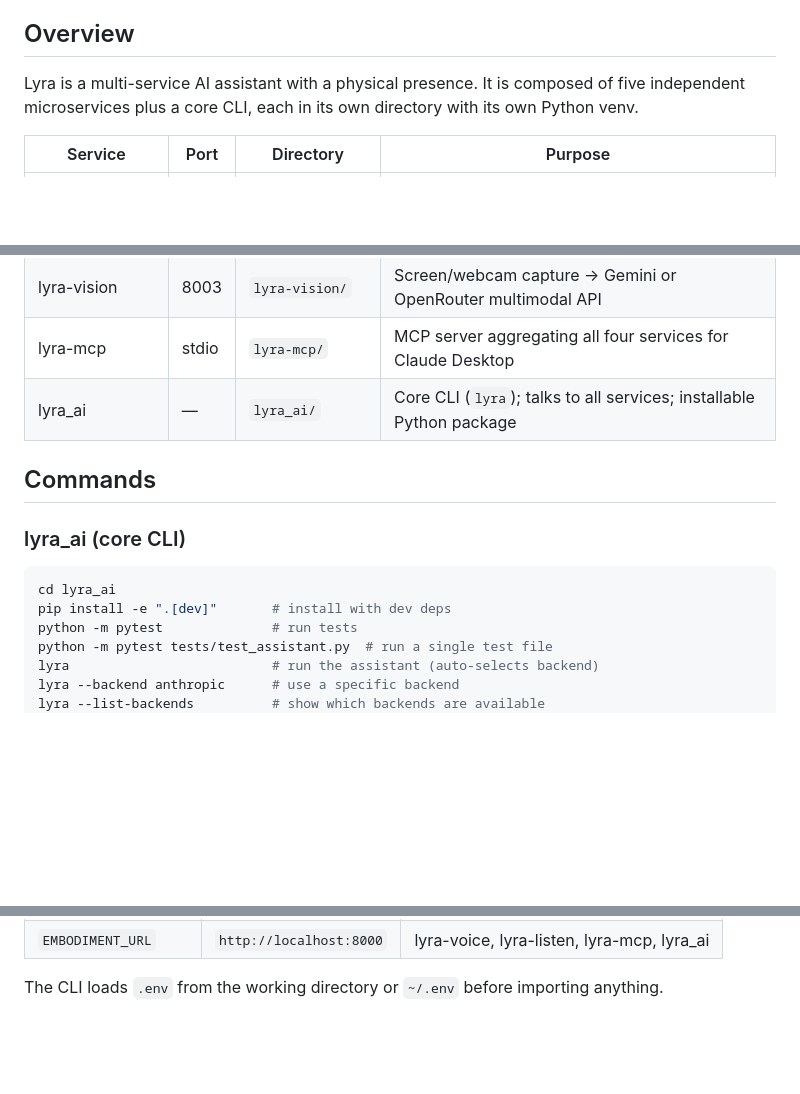
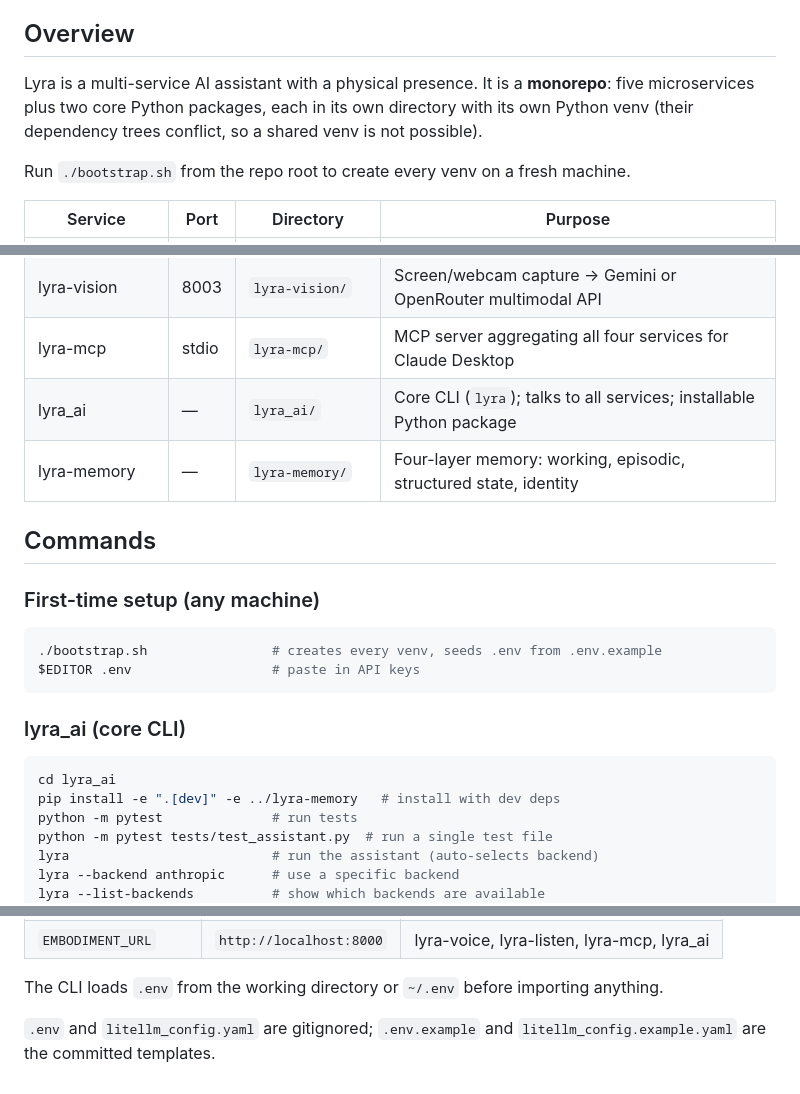
Before and after one commit to Wilsong1230/Lyra, a Markdown page: CLAUDE.md, 3 parts joined by grey strips. Drawn GitHub-style; blank space fills up the shorter version.

Commit message:
docs: update CLAUDE.md for monorepo layout
Co-Authored-By: Claude Opus 5 <noreply@anthropic.com>

````diff
--- a/CLAUDE.md
+++ b/CLAUDE.md
@@ -4,7 +4,9 @@ This file provides guidance to Claude Code (claude.ai/code) when working with co
 
 ## Overview
 
-Lyra is a multi-service AI assistant with a physical presence. It is composed of five independent microservices plus a core CLI, each in its own directory with its own Python venv.
+Lyra is a multi-service AI assistant with a physical presence. It is a **monorepo**: five microservices plus two core Python packages, each in its own directory with its own Python venv (their dependency trees conflict, so a shared venv is not possible).
+
+Run `./bootstrap.sh` from the repo root to create every venv on a fresh machine.
 
 | Service | Port | Directory | Purpose |
 |---|---|---|---|
@@ -14,13 +16,20 @@ Lyra is a multi-service AI assistant with a physical presence. It is composed of
 | lyra-vision | 8003 | `lyra-vision/` | Screen/webcam capture → Gemini or OpenRouter multimodal API |
 | lyra-mcp | stdio | `lyra-mcp/` | MCP server aggregating all four services for Claude Desktop |
 | lyra_ai | — | `lyra_ai/` | Core CLI (`lyra`); talks to all services; installable Python package |
+| lyra-memory | — | `lyra-memory/` | Four-layer memory: working, episodic, structured state, identity |
 
 ## Commands
+
+### First-time setup (any machine)
+```bash
+./bootstrap.sh                # creates every venv, seeds .env from .env.example
+$EDITOR .env                  # paste in API keys
+```
 
 ### lyra_ai (core CLI)
 ```bash
 cd lyra_ai
-pip install -e ".[dev]"       # install with dev deps
+pip install -e ".[dev]" -e ../lyra-memory   # install with dev deps
 python -m pytest              # run tests
 python -m pytest tests/test_assistant.py  # run a single test file
 lyra                          # run the assistant (auto-selects backend)
@@ -72,3 +81,6 @@ Wraps all four services as MCP tools: `set_emotion`, `get_state`, `speak`, `tran
 | `EMBODIMENT_URL` | `http://localhost:8000` | lyra-voice, lyra-listen, lyra-mcp, lyra_ai |
 
 The CLI loads `.env` from the working directory or `~/.env` before importing anything.
+
+`.env` and `litellm_config.yaml` are gitignored; `.env.example` and
+`litellm_config.example.yaml` are the committed templates.
````
